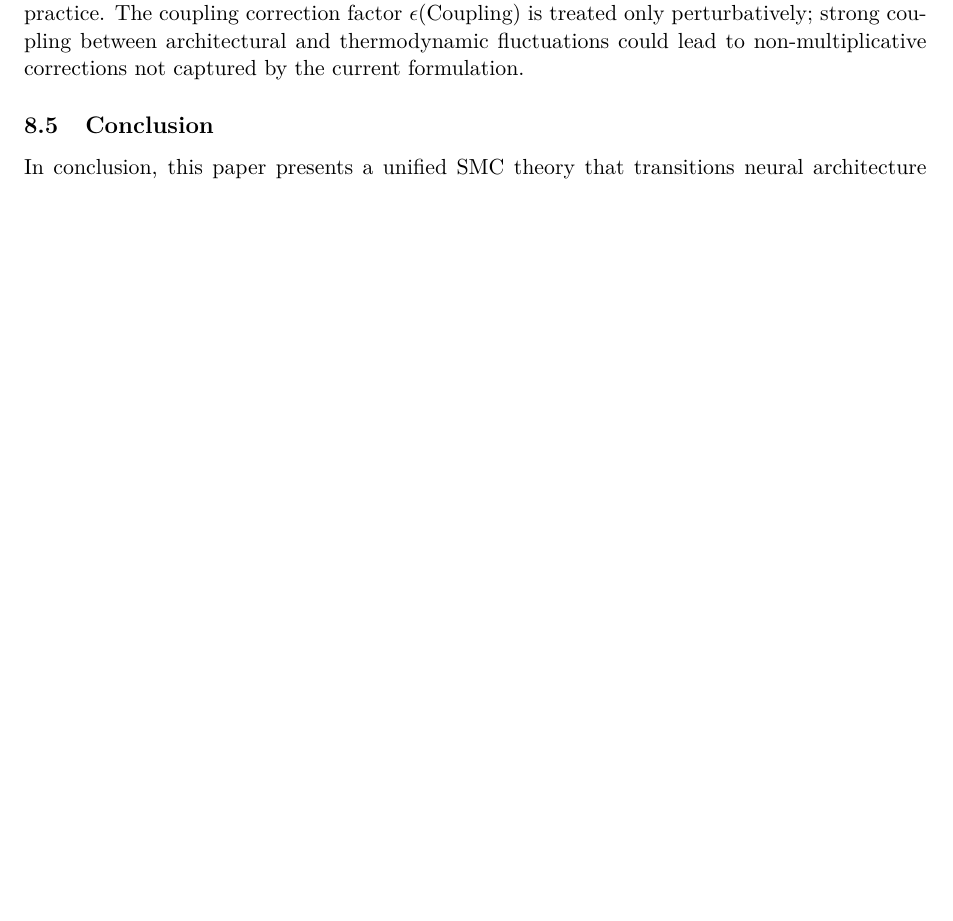
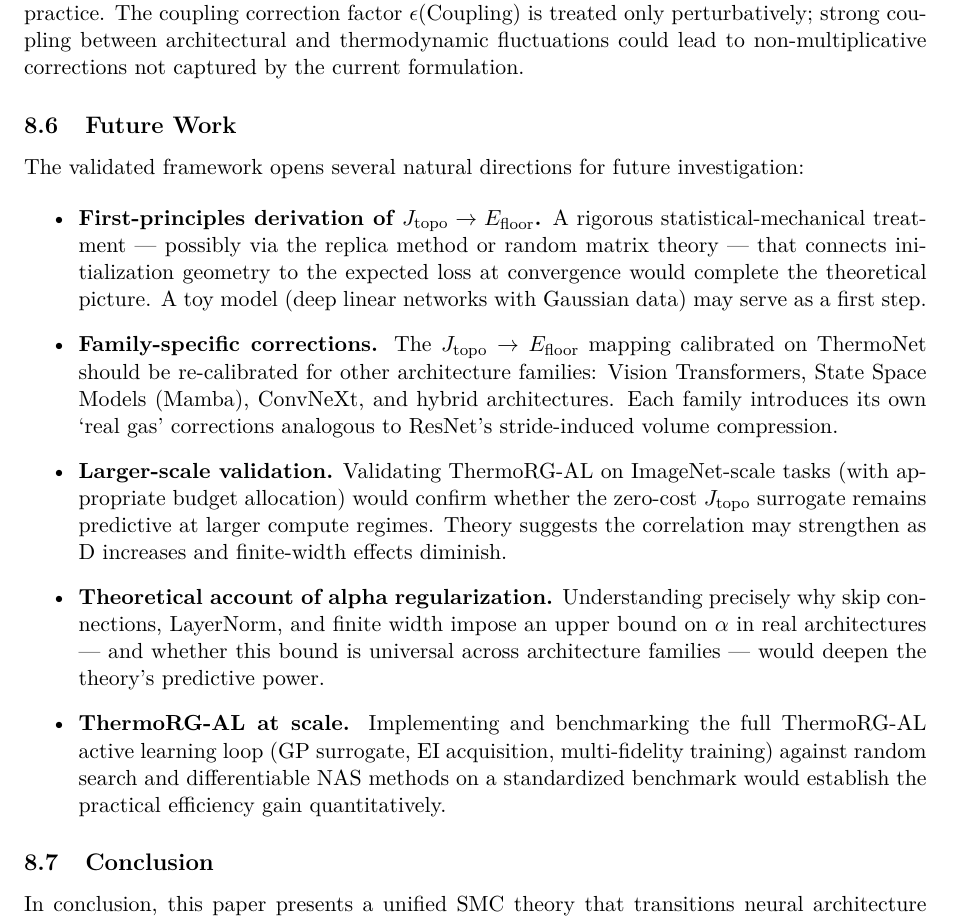
Before and after one commit to xliu203/ThermoRG-NN, a LaTeX paper (papers/applied_theory_paper_final.tex): part of page 19 of 22 before the commit and part of page 20 of 23 after it, cut so that both start at the same text, the shorter picture padded with empty space. Compiled offline with pdfLaTeX.

Commit message:
Add Mechanistic Interpretation, update Limitations, add Future Work
- Mechanistic Interpretation: speculative J_topo→E_floor mechanism via information diversity and Fisher-Rao geometry
- New Limitations: (1) alpha regularization in real architectures (open), (2) first-principles gap for J_topo→E_floor
- Future Work: first-principles derivation, family-specific corrections, larger-scale validation, alpha mechanism, ThermoRG-AL benchmark

```diff
--- a/papers/applied_theory_paper_final.tex
+++ b/papers/applied_theory_paper_final.tex
@@ -943,6 +955,24 @@ The distinction between ThermoNet (idealized topology) and ResNet (real topology
 \textbf{SSM discretization error bound.} The SSM discretization gap analyzed in Proposition~\ref{prop:ssm_discrete} of the companion paper provides an $\mathcal{O}(\Delta t^2)$ error bound for compression efficiency, but the constant $C$ depends on matrix properties that may vary across layers and training steps. A rigorous upper bound on the cumulative discretization error across many layers remains an open problem.
 
 \textbf{Other known limitations.} The framework assumes the data manifold is sufficiently regular to admit a well‑defined intrinsic dimension; for highly discontinuous or fractal data distributions, the concept of $d_{\text{manifold}}$ may not be well‑defined. Additionally, the theory does not yet incorporate finite‑width effects, which can cause deviations from the thermodynamic limit in practice. The coupling correction factor $\epsilon(\text{Coupling})$ is treated only perturbatively; strong coupling between architectural and thermodynamic fluctuations could lead to non‑multiplicative corrections not captured by the current formulation.
+
+
+\subsection{Future Work}
+\label{sec:future_work}
+
+The validated framework opens several natural directions for future investigation:
+
+\begin{itemize}
+    \item \textbf{First-principles derivation of $J_\mathrm{topo} \to E_\mathrm{floor}$.} A rigorous statistical-mechanical treatment — possibly via the replica method or random matrix theory — that connects initialization geometry to the expected loss at convergence would complete the theoretical picture. A toy model (deep linear networks with Gaussian data) may serve as a first step.
+
+    \item \textbf{Family-specific corrections.} The $J_\mathrm{topo} \to E_\mathrm{floor}$ mapping calibrated on ThermoNet should be re-calibrated for other architecture families: Vision Transformers, State Space Models (Mamba), ConvNeXt, and hybrid architectures. Each family introduces its own `real gas' corrections analogous to ResNet's stride-induced volume compression.
+
+    \item \textbf{Larger-scale validation.} Validating ThermoRG-AL on ImageNet-scale tasks (with appropriate budget allocation) would confirm whether the zero-cost $J_\mathrm{topo}$ surrogate remains predictive at larger compute regimes. Theory suggests the correlation may strengthen as D increases and finite-width effects diminish.
+
+    \item \textbf{Theoretical account of alpha regularization.} Understanding precisely why skip connections, LayerNorm, and finite width impose an upper bound on $\alpha$ in real architectures — and whether this bound is universal across architecture families — would deepen the theory's predictive power.
+
+    \item \textbf{ThermoRG-AL at scale.} Implementing and benchmarking the full ThermoRG-AL active learning loop (GP surrogate, EI acquisition, multi-fidelity training) against random search and differentiable NAS methods on a standardized benchmark would establish the practical efficiency gain quantitatively.
+\end{itemize}
 
 \subsection{Conclusion}
 In conclusion, this paper presents a unified SMC theory that transitions neural architecture design from empirical searching to physics‑guided analytical computation. By defining thermodynamic compression efficiency and establishing the unified scaling law, we provide powerful thermodynamic profiling tools for future large‑scale AI system designs. Furthermore, our framework naturally accommodates specialized symmetries, such as extending to rotation-equivariant architectures via quaternion-valued manifolds (detailed in \cref{app:quaternion-constraints}). The experimental validation demonstrates that the theory captures essential scaling behaviors without requiring costly training runs, opening a path toward principled, data‑efficient architecture discovery.
```
Also changed, not shown: papers/applied_theory_paper_final.tex (14 more changed lines).
